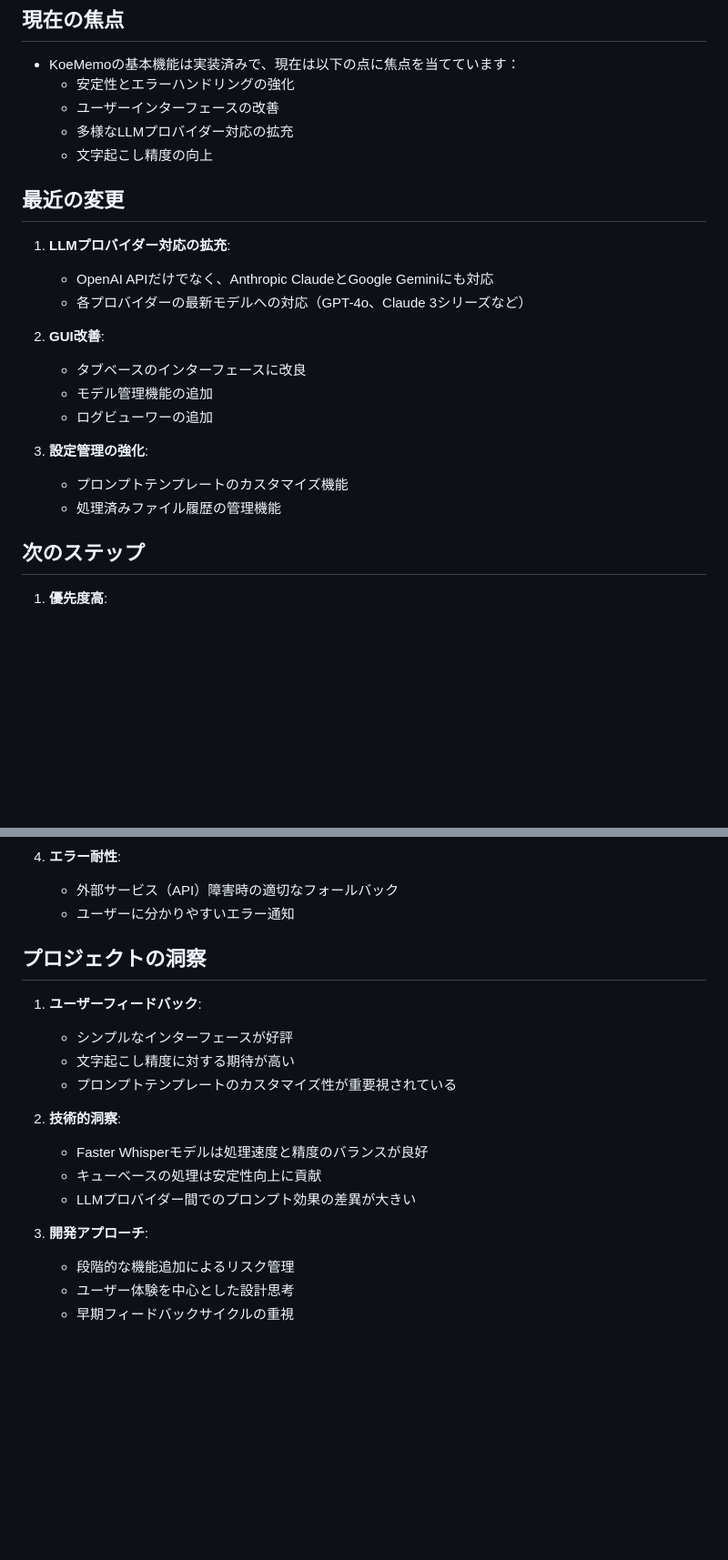
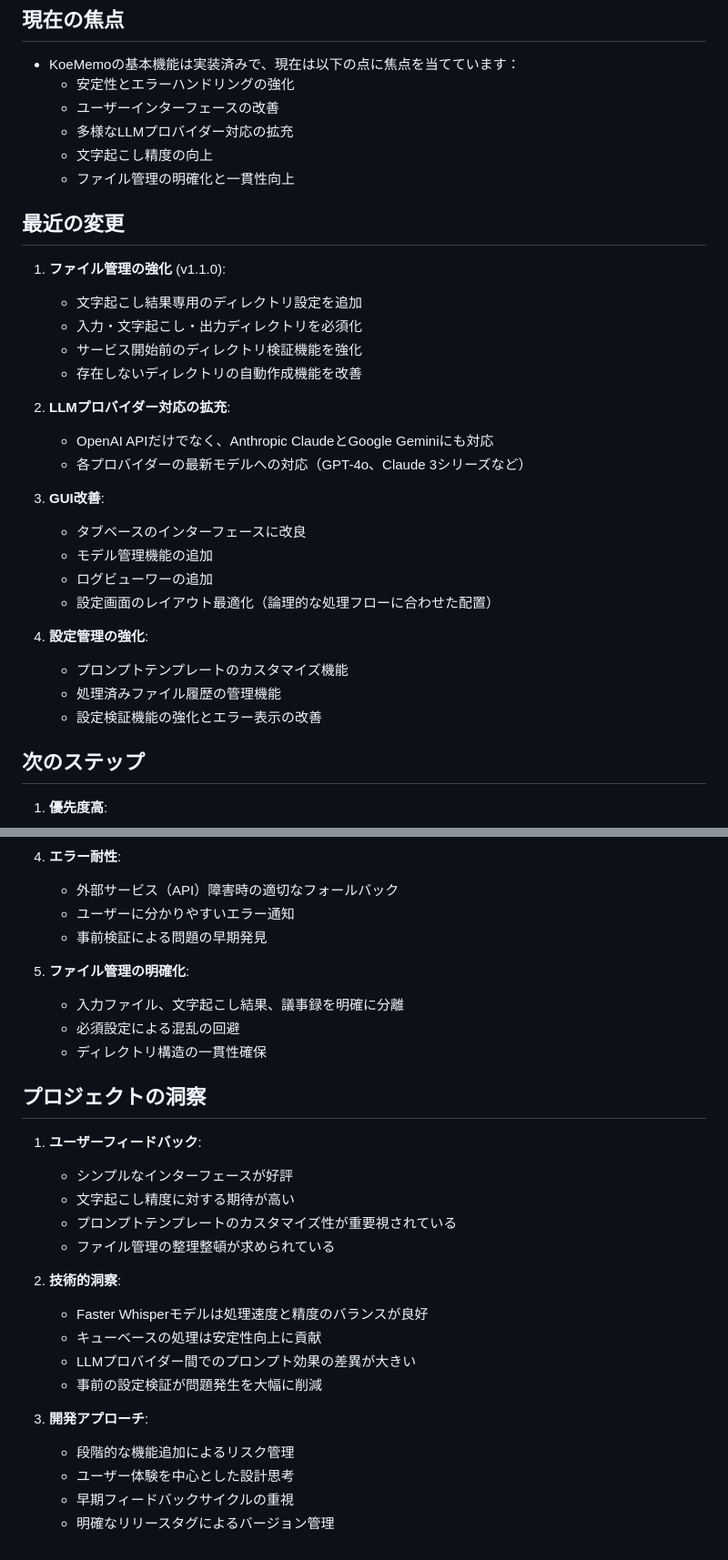
Before and after one commit to infoHiroki/koememo, a Markdown page: memory-bank/activeContext.md, 2 parts joined by grey strips. Shown: that part at 91% size. Rendered like a GitHub page; blank space fills up the shorter version.

Commit message:
📝 docs: メモリーバンクを更新し最新機能と知見を反映 - v1.1.0の文字起こしディレクトリ機能追加を記録 - 全ディレクトリ必須化の設計判断を追加 - リリース履歴セクションを新設

```diff
--- a/memory-bank/activeContext.md
+++ b/memory-bank/activeContext.md
@@ -7,21 +7,30 @@
   - ユーザーインターフェースの改善
   - 多様なLLMプロバイダー対応の拡充
   - 文字起こし精度の向上
+  - ファイル管理の明確化と一貫性向上
 
 ## 最近の変更
 
-1. **LLMプロバイダー対応の拡充**:
+1. **ファイル管理の強化** (v1.1.0):
+   - 文字起こし結果専用のディレクトリ設定を追加
+   - 入力・文字起こし・出力ディレクトリを必須化
+   - サービス開始前のディレクトリ検証機能を強化
+   - 存在しないディレクトリの自動作成機能を改善
+
+2. **LLMプロバイダー対応の拡充**:
    - OpenAI APIだけでなく、Anthropic ClaudeとGoogle Geminiにも対応
    - 各プロバイダーの最新モデルへの対応（GPT-4o、Claude 3シリーズなど）
 
-2. **GUI改善**:
+3. **GUI改善**:
    - タブベースのインターフェースに改良
    - モデル管理機能の追加
    - ログビューワーの追加
+   - 設定画面のレイアウト最適化（論理的な処理フローに合わせた配置）
 
-3. **設定管理の強化**:
+4. **設定管理の強化**:
    - プロンプトテンプレートのカスタマイズ機能
    - 処理済みファイル履歴の管理機能
+   - 設定検証機能の強化とエラー表示の改善
 
 ## 次のステップ
 
@@ -73,6 +82,12 @@
 4. **エラー耐性**:
    - 外部サービス（API）障害時の適切なフォールバック
    - ユーザーに分かりやすいエラー通知
+   - 事前検証による問題の早期発見
+
+5. **ファイル管理の明確化**:
+   - 入力ファイル、文字起こし結果、議事録を明確に分離
+   - 必須設定による混乱の回避
+   - ディレクトリ構造の一貫性確保
 
 ## プロジェクトの洞察
 
@@ -80,13 +95,16 @@
    - シンプルなインターフェースが好評
    - 文字起こし精度に対する期待が高い
    - プロンプトテンプレートのカスタマイズ性が重要視されている
+   - ファイル管理の整理整頓が求められている
 
 2. **技術的洞察**:
    - Faster Whisperモデルは処理速度と精度のバランスが良好
    - キューベースの処理は安定性向上に貢献
    - LLMプロバイダー間でのプロンプト効果の差異が大きい
+   - 事前の設定検証が問題発生を大幅に削減
 
 3. **開発アプローチ**:
    - 段階的な機能追加によるリスク管理
    - ユーザー体験を中心とした設計思考
    - 早期フィードバックサイクルの重視
+   - 明確なリリースタグによるバージョン管理
```
Also changed, not shown: memory-bank/progress.md (+16 -0 lines).
